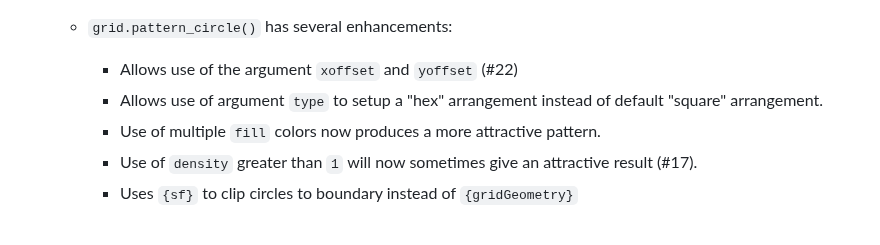
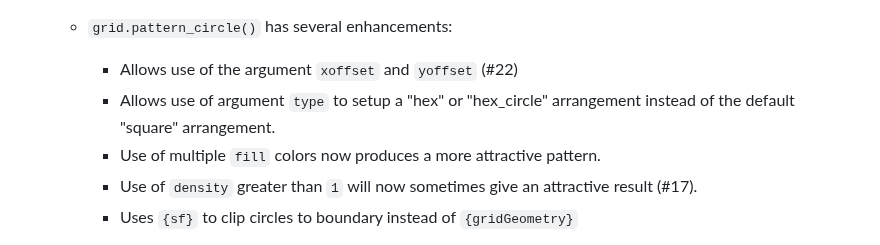
Before and after one commit to trevorld/gridpattern, a Markdown page: NEWS.md, the part around the change. GitHub-like rendering.

```diff
--- a/NEWS.md
+++ b/NEWS.md
@@ -32,7 +32,8 @@ gridpattern v0.1
     * ``grid.pattern_circle()`` has several enhancements:
 
       * Allows use of the argument ``xoffset`` and ``yoffset`` (#22)
-      * Allows use of argument ``type`` to setup a "hex" arrangement instead of default "square" arrangement.
+      * Allows use of argument ``type`` to setup a "hex" or "hex_circle" arrangement
+        instead of the default "square" arrangement.
       * Use of multiple ``fill`` colors now produces a more attractive pattern.
       * Use of ``density`` greater than ``1`` will now sometimes give an attractive result (#17).
       * Uses ``{sf}`` to clip circles to boundary instead of ``{gridGeometry}``
```
Also changed, not shown: README.md (+1 -1 lines), man/figures/README-circle-1.png, 8 other files.
